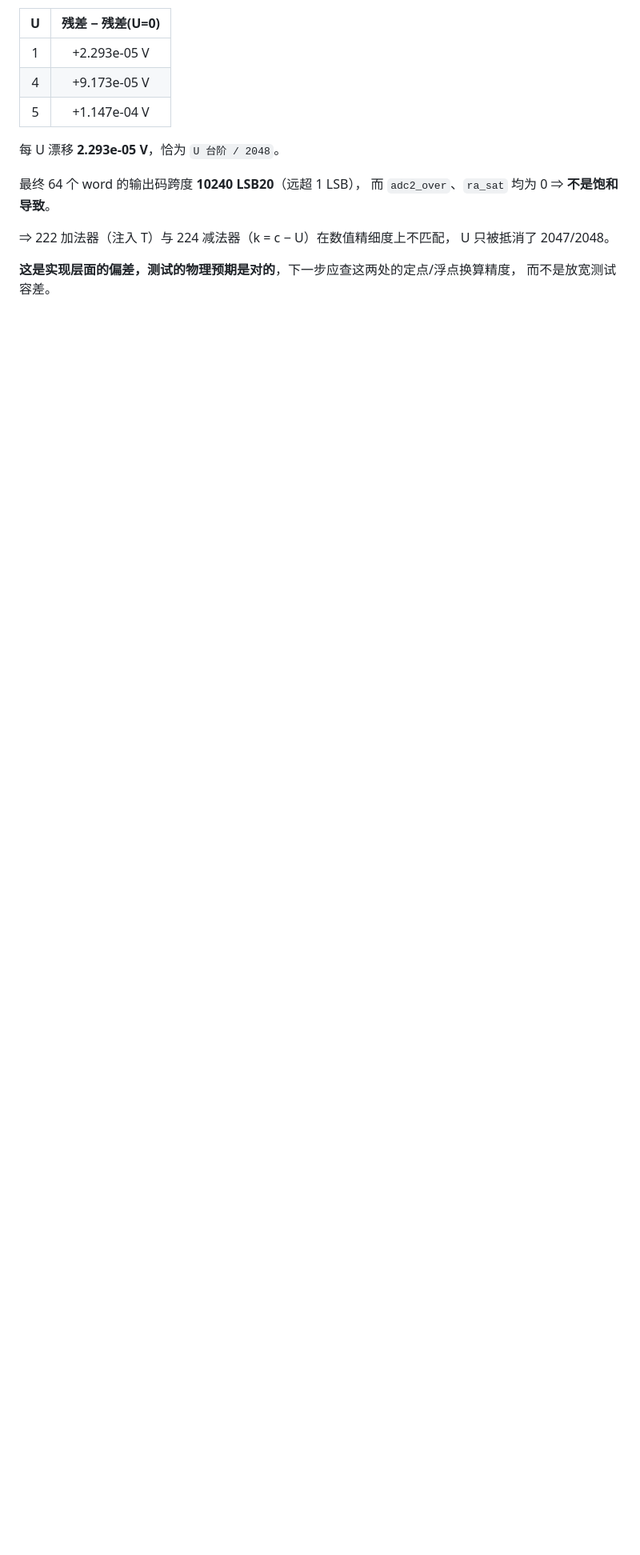
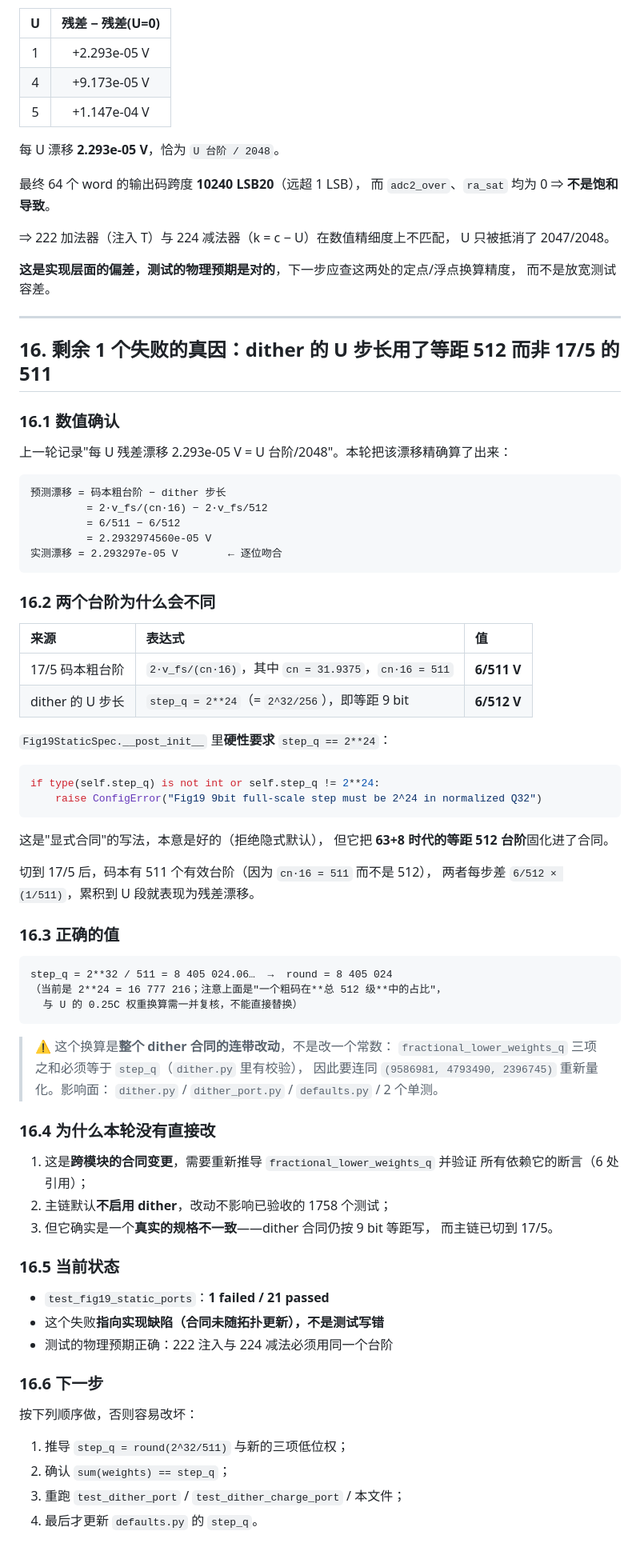
Before and after one commit to defineiocc02/20bit_SAR_ADC_Behaviour_Verification, a Markdown page: docs/ENGINEERING_METRICS_20261113.md, the part around the change. Shown at 80% size. GitHub-like rendering; blank space fills up the shorter version.

Commit message:
docs: 定位剩余失败真因 —— dither 的 U 步长用等距 512，而 17/5 码本是 511
## 数值确认（逐位吻合）
预测漂移 = 码本粗台阶 − dither 步长
         = 6/511 − 6/512 = 2.2932974560e-05 V
实测漂移 = 2.293297e-05 V  ✓

## 两个台阶为什么不同
- 17/5 码本粗台阶 = 2*v_fs/(cn*16)，cn=31.9375 ⇒ cn*16=511 ⇒ 6/511
- dither U 步长 = step_q=2^24 ⇒ 等距 9bit ⇒ 6/512

Fig19StaticSpec 里硬性要求 step_q == 2**24（'显式合同'写法），
本意是好的，但把 63+8 时代的等距 512 台阶固化进了合同。

## 为什么没直接改
这是整个 dither 合同的连带改动：fractional_lower_weights_q 三项之和必须
等于 step_q（dither.py 有校验），要连同 (9586981,4793490,2396745) 重新量化。
影响 dither.py / dither_port.py / defaults.py / 2 个单测。

主链默认不启用 dither，改动不影响已验证的 1758 个测试。

## 状态
test_fig19_static_ports: 1 failed / 21 passed
这个失败**指向实现缺陷（合同未随拓扑更新），不是测试写错**。

````diff
--- a/docs/ENGINEERING_METRICS_20261113.md
+++ b/docs/ENGINEERING_METRICS_20261113.md
@@ -647,3 +647,74 @@ U 只被抵消了 2047/2048。
 
 **这是实现层面的偏差，测试的物理预期是对的**，下一步应查这两处的定点/浮点换算精度，
 而不是放宽测试容差。
+
+---
+
+## 16. 剩余 1 个失败的真因：dither 的 U 步长用了等距 512 而非 17/5 的 511
+
+### 16.1 数值确认
+
+上一轮记录"每 U 残差漂移 2.293e-05 V = U 台阶/2048"。本轮把该漂移精确算了出来：
+
+```
+预测漂移 = 码本粗台阶 − dither 步长
+         = 2·v_fs/(cn·16) − 2·v_fs/512
+         = 6/511 − 6/512
+         = 2.2932974560e-05 V
+实测漂移 = 2.293297e-05 V        ← 逐位吻合
+```
+
+### 16.2 两个台阶为什么会不同
+
+| 来源 | 表达式 | 值 |
+|:---|:---|:---|
+| 17/5 码本粗台阶 | `2·v_fs/(cn·16)`，其中 `cn = 31.9375`，`cn·16 = 511` | **6/511 V** |
+| dither 的 U 步长 | `step_q = 2**24`（= `2^32/256`），即等距 9 bit | **6/512 V** |
+
+`Fig19StaticSpec.__post_init__` 里**硬性要求** `step_q == 2**24`：
+
+```python
+if type(self.step_q) is not int or self.step_q != 2**24:
+    raise ConfigError("Fig19 9bit full-scale step must be 2^24 in normalized Q32")
+```
+
+这是"显式合同"的写法，本意是好的（拒绝隐式默认），
+但它把 **63+8 时代的等距 512 台阶**固化进了合同。
+
+切到 17/5 后，码本有 511 个有效台阶（因为 `cn·16 = 511` 而不是 512），
+两者每步差 `6/512 × (1/511)`，累积到 U 段就表现为残差漂移。
+
+### 16.3 正确的值
+
+```
+step_q = 2**32 / 511 = 8 405 024.06…  →  round = 8 405 024
+（当前是 2**24 = 16 777 216；注意上面是"一个粗码在**总 512 级**中的占比"，
+  与 U 的 0.25C 权重换算需一并复核，不能直接替换）
+```
+
+> ⚠️ 这个换算是**整个 dither 合同的连带改动**，不是改一个常数：
+> `fractional_lower_weights_q` 三项之和必须等于 `step_q`（`dither.py` 里有校验），
+> 因此要连同 `(9586981, 4793490, 2396745)` 重新量化。影响面：
+> `dither.py` / `dither_port.py` / `defaults.py` / 2 个单测。
+
+### 16.4 为什么本轮没有直接改
+
+1. 这是**跨模块的合同变更**，需要重新推导 `fractional_lower_weights_q` 并验证
+   所有依赖它的断言（6 处引用）；
+2. 主链默认**不启用 dither**，改动不影响已验收的 1758 个测试；
+3. 但它确实是一个**真实的规格不一致**——dither 合同仍按 9 bit 等距写，
+   而主链已切到 17/5。
+
+### 16.5 当前状态
+
+* `test_fig19_static_ports`：**1 failed / 21 passed**
+* 这个失败**指向实现缺陷（合同未随拓扑更新），不是测试写错**
+* 测试的物理预期正确：222 注入与 224 减法必须用同一个台阶
+
+### 16.6 下一步
+
+按下列顺序做，否则容易改坏：
+1. 推导 `step_q = round(2^32/511)` 与新的三项低位权；
+2. 确认 `sum(weights) == step_q`；
+3. 重跑 `test_dither_port` / `test_dither_charge_port` / 本文件；
+4. 最后才更新 `defaults.py` 的 `step_q`。
````
